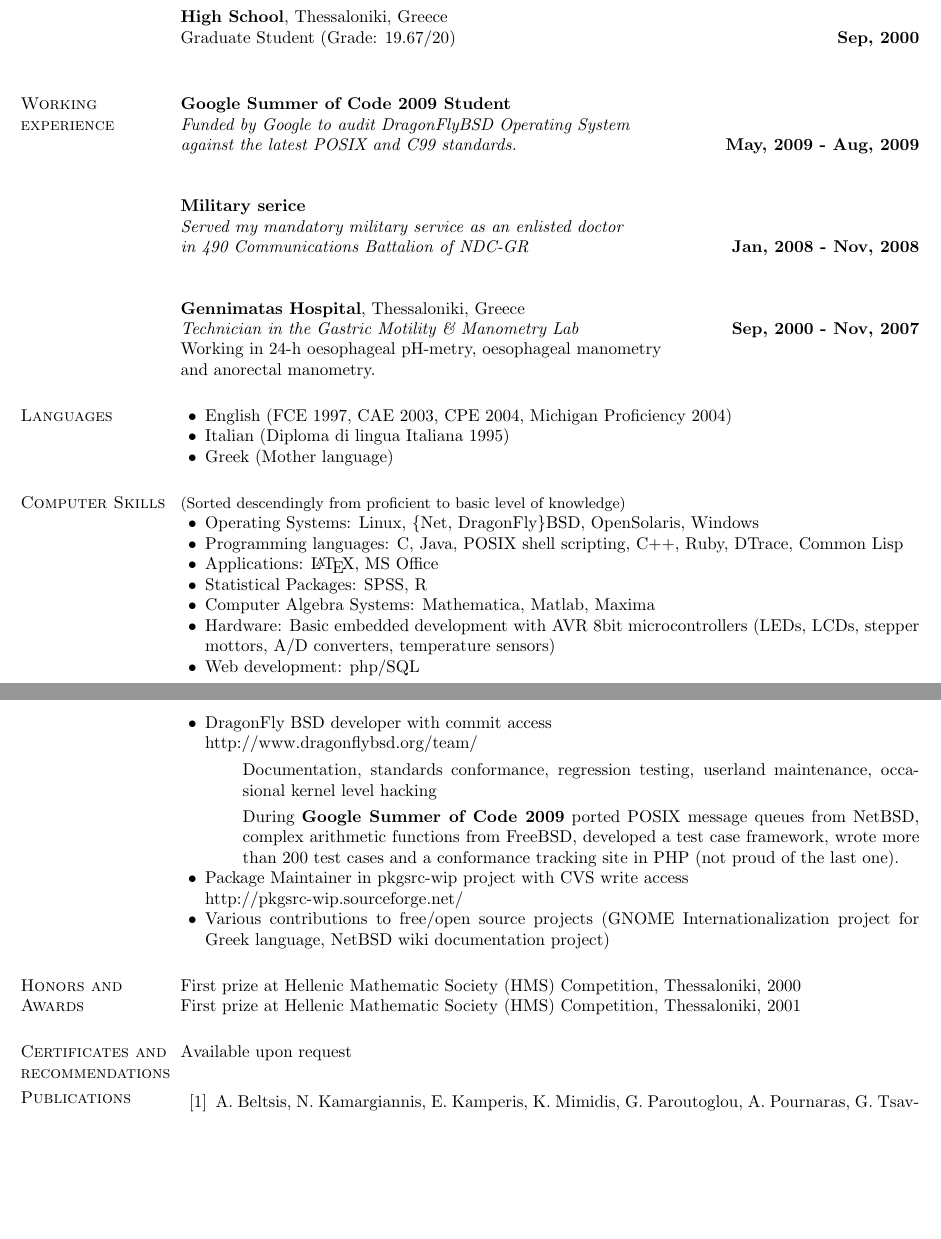
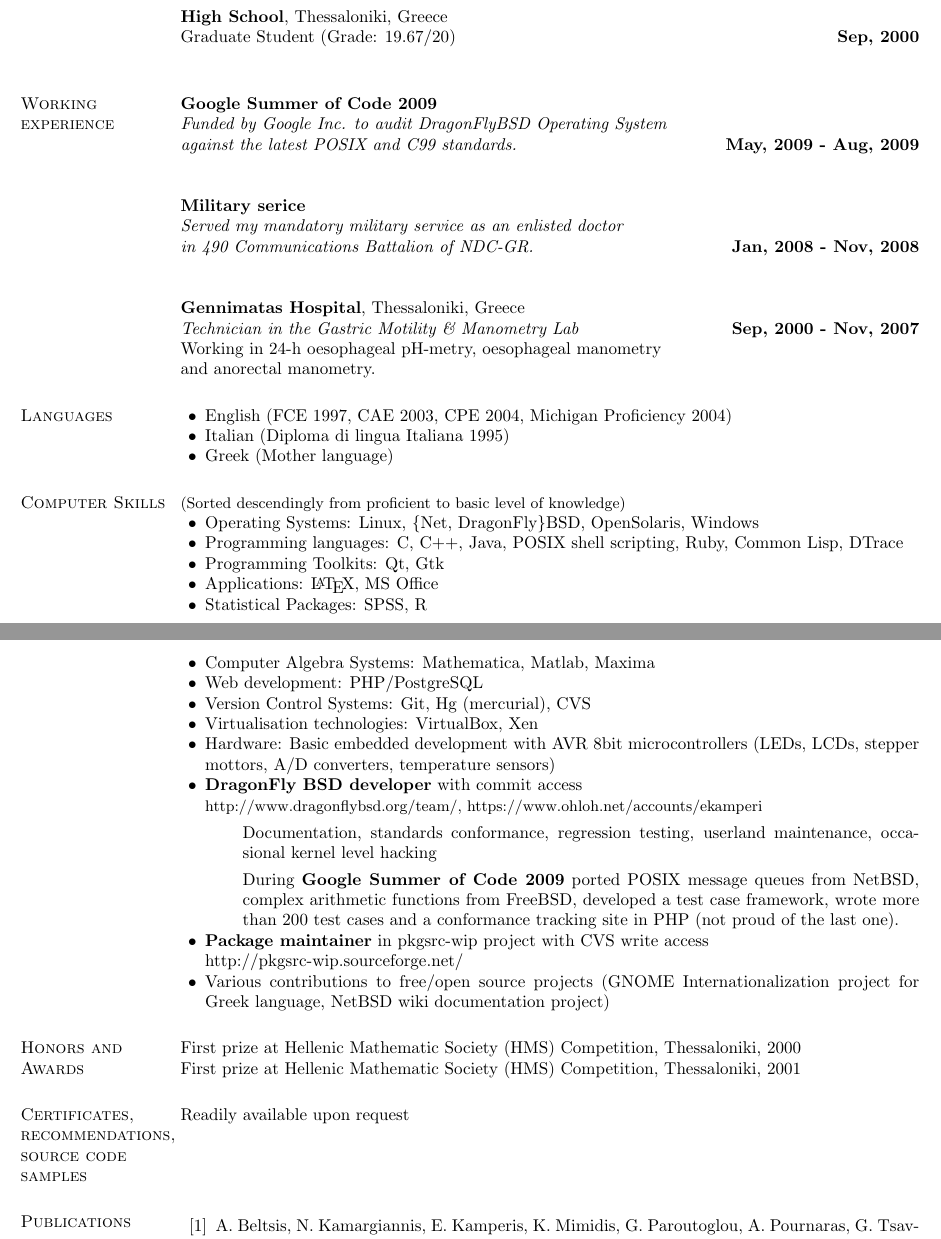
Before and after one commit to ekamperi/gen-tests, a LaTeX CV (cv/mycv.tex): two parts of pages 1 and 2 of 3, joined at a grey line, cut so that both start at the same text, the shorter picture padded with empty space. Compiled offline with pdfLaTeX.

Commit message:
Massive changes

```diff
--- a/cv/mycv.tex
+++ b/cv/mycv.tex
@@ -77,12 +81,12 @@ Graduate Student (Grade: 19.67/20) \hfill {\bf Sep, 2000}\\
 
 %_______________________________________________________________________________
 \section{\sc Working experience}
-{\bf Google Summer of Code 2009 Student}\\
-{\em Funded by Google to audit DragonFlyBSD Operating System\\ against the latest POSIX and C99 standards.}
+{\bf Google Summer of Code 2009}\\
+{\em Funded by Google Inc. to audit DragonFlyBSD Operating System\\ against the latest POSIX and C99 standards.}
 \hfill {\bf May, 2009 - Aug, 2009}\\
 
 {\bf Military serice}\\
-{\em Served my mandatory military service as an enlisted doctor\\in 490 Communications Battalion of NDC-GR}
+{\em Served my mandatory military service as an enlisted doctor\\in 490 Communications Battalion of NDC-GR.}
 \hfill {\bf Jan, 2008 - Nov, 2008}\\
 
 {\bf Gennimatas Hospital}, Thessaloniki, Greece\\
@@ -104,21 +108,27 @@ and anorectal manometry.
 \normalsize
 \begin{list2}
 \item Operating Systems: Linux, \{Net, DragonFly\}BSD, OpenSolaris, Windows
-\item Programming languages: C, Java, POSIX shell scripting, C++, Ruby, DTrace, Common Lisp
+\item Programming languages: C, C++, Java, POSIX shell scripting, Ruby, Common Lisp, DTrace
+\item Programming Toolkits: Qt, Gtk
 \item Applications: \LaTeX, MS Office
 \item Statistical Packages: SPSS, R
 \item Computer Algebra Systems: Mathematica, Matlab, Maxima
+\item Web development: PHP/PostgreSQL
+\item Version Control Systems: Git, Hg (mercurial), CVS
+\item Virtualisation technologies: VirtualBox, Xen
 \item Hardware: Basic embedded development with AVR 8bit microcontrollers (LEDs, LCDs,
 stepper mottors, A/D converters, temperature sensors)
-\item Web development: php/SQL\\
-\item DragonFly BSD developer with commit access\\http://www.dragonflybsd.org/team/
+\item {\bf DragonFly BSD developer} with commit access\\\small http://www.dragonflybsd.org/team/,
+https://www.ohloh.net/accounts/ekamperi\normalsize
 \begin{list3}
-\item Documentation, standards conformance, regression testing, userland maintenance, occasional kernel level hacking
-\item During {\bf Google Summer of Code 2009} ported POSIX message queues from NetBSD, complex
-arithmetic functions from FreeBSD, developed a test case framework, wrote more than 200 test cases and a conformance
-tracking site in PHP (not proud of the last one).
+\item Documentation, standards conformance, regression testing, userland
+maintenance, occasional kernel level hacking
+\item During {\bf Google Summer of Code 2009} ported POSIX message queues from
+NetBSD, complex arithmetic functions from FreeBSD, developed a test case
+framework, wrote more than 200 test cases and a conformance tracking site in PHP
+(not proud of the last one).
 \end{list3}
-\item Package Maintainer in pkgsrc-wip project with CVS write access \\http://pkgsrc-wip.sourceforge.net/
+\item {\bf Package maintainer} in pkgsrc-wip project with CVS write access \\http://pkgsrc-wip.sourceforge.net/
 \item Various contributions to free/open source projects (GNOME Internationalization project for Greek language,
 NetBSD wiki documentation project)
 \end{list2}
@@ -129,8 +139,8 @@ First prize at Hellenic Mathematic Society (HMS) Competition, Thessaloniki, 2000
 First prize at Hellenic Mathematic Society (HMS) Competition, Thessaloniki, 2001
 
 %_______________________________________________________________________________
-\section{\sc Certificates and recommendations}
-Available upon request
+\section{\sc Certificates, recommendations, source code samples}
+Readily available upon request\\\\\\
 
 %_______________________________________________________________________________
 \section{\sc Publications}
```
Also changed, not shown: cv/mycv.tex (4 more changed lines).
